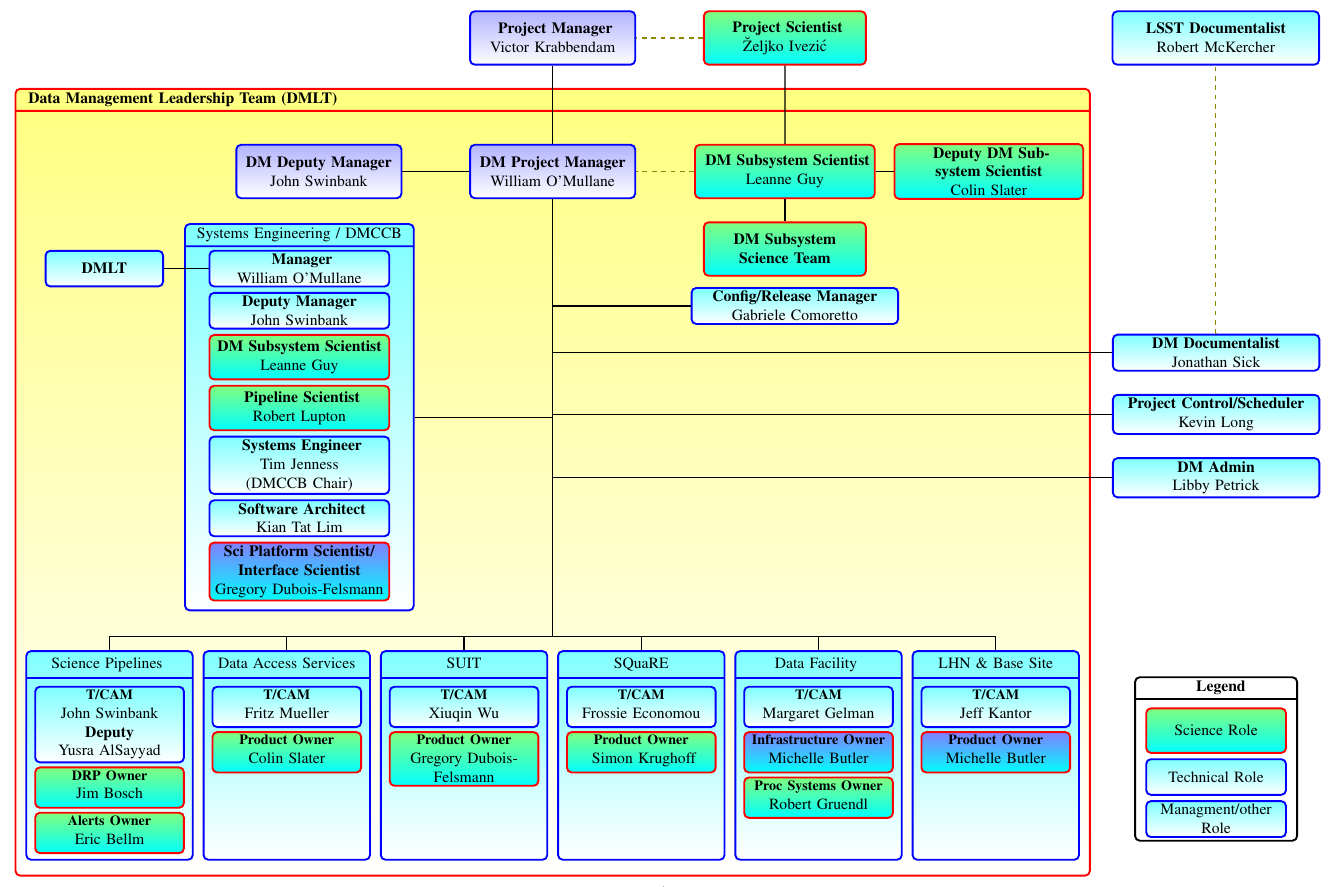
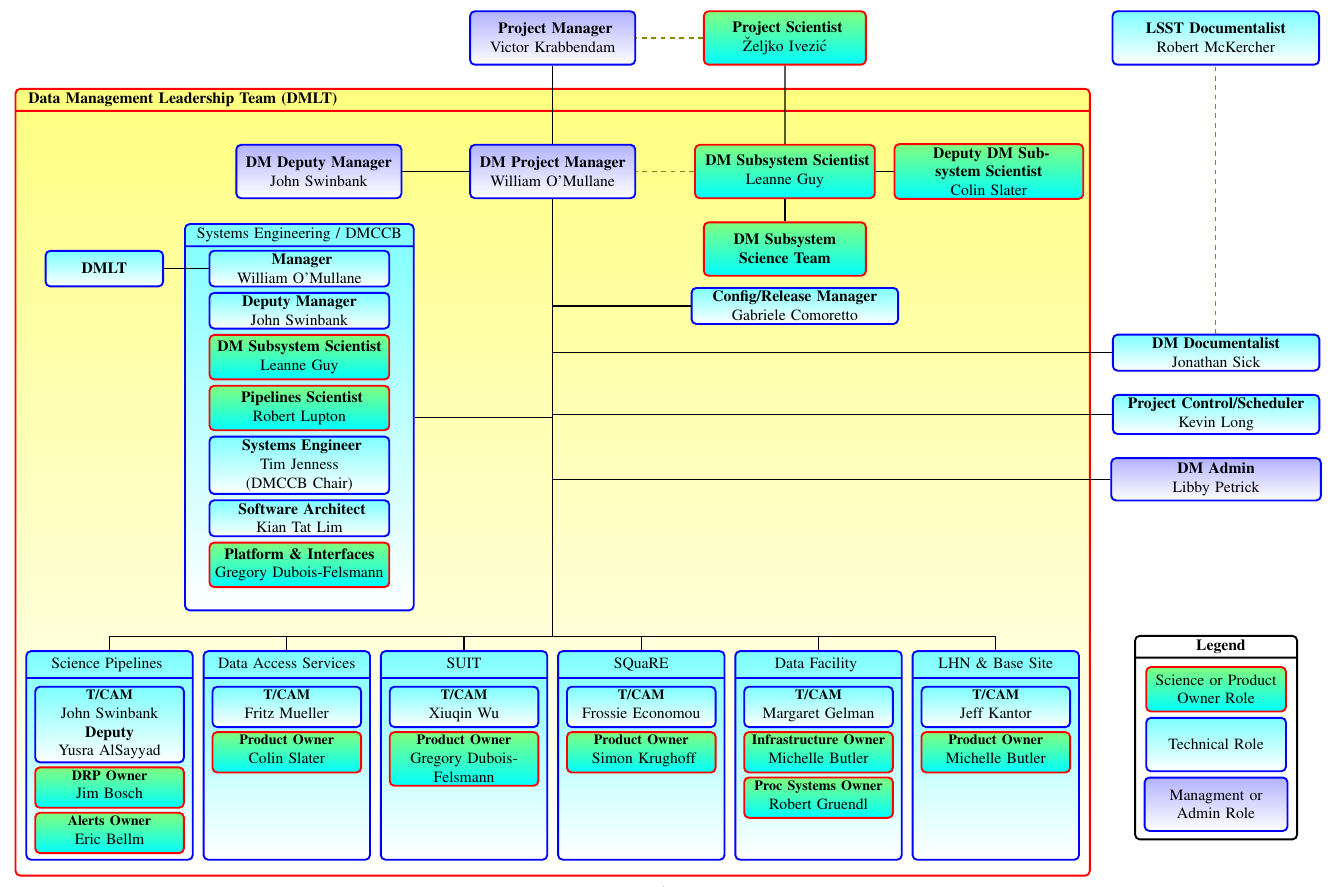
Before and after one commit to lsst-dm/images, a LaTeX document (DmOrg.tex): part of the page, cut so that both start at the same text. Compiled offline with pdfLaTeX.

Commit message:
Tweak DM Org Chart.
- Fix typos;
- More accurate legend;
- Better spacing;
- Don't use colours that we don't define.

```diff
--- a/DmOrg.tex
+++ b/DmOrg.tex
@@ -53,7 +53,7 @@
     \node (pm) [divbox, above=.5cm of dm] {\textbf{ Project Manager} Victor Krabbendam};
     \node (dmps) [psbox, right=1.3cm of dmpm, minimum height=12mm, text width=39mm] {\textbf{ DM Subsystem Scientist}\\ Leanne Guy };
     \node (ddmps) [psbox, right=0.4cm of dmps, minimum height=12mm, text width=41mm] {\textbf{ Deputy DM Subsystem Scientist}\\ Colin Slater };
-    \node (ps) [psbox, right=1.5cm of pm, minimum height=12mm] {\textbf{  Project Scientist}\\ \u{Z}eljko Ivezi\'c};
+    \node (ps) [psbox, right=1.5cm of pm, minimum height=12mm] {\textbf{  Project Scientist}\\ \v{Z}eljko Ivezi\'c};
 
     \node (udmpm) [below=49mm of dmpm, text width=0mm]{};
     \node (udmpm1) [below=24mm of dmpm, text width=0mm]{};
@@ -68,17 +68,17 @@
     \node (man) [mbox, below=6mm of sysengg.north, text width=39mm] {\textbf{ Manager }\\ William O'Mullane };
     \node (dman) [mbox, below=1mm of man, text width=39mm] {\textbf{Deputy Manager}\\ John Swinbank};
     \node (dmsci) [psbox, below=1mm of dman, text width=39mm] {\textbf{DM Subsystem Scientist}\\ Leanne Guy};
-    \node (pipe) [psbox, below=1mm of dmsci, text width=39mm] {\textbf{ Pipeline Scientist}\\ Robert Lupton };
+    \node (pipe) [psbox, below=1mm of dmsci, text width=39mm] {\textbf{ Pipelines Scientist}\\ Robert Lupton };
     \node (syseng) [mbox, below=1mm of pipe, text width=39mm] {\textbf{ Systems Engineer}\\ Tim Jenness (DMCCB Chair)};
     \node (softarc) [mbox, below=1mm of syseng, text width=39mm] {\textbf{ Software Architect}\\ Kian Tat Lim };
-    \node (reqeng) [pobox, below=1mm of softarc, text width=39mm] {\textbf{Sci Platform Scientist/ Interface Scientist}\\ Gregory Dubois-Felsmann  };
+    \node (reqeng) [psbox, below=1mm of softarc, text width=39mm] {\textbf{Platform \& Interfaces }\\ Gregory Dubois-Felsmann  };
 %%%% end SYSENG
 
     \node (cm) [mbox, right=3.1cm of udmpm1.north , text width=45mm] {\textbf{Config/Release Manager }\\ Gabriele Comoretto};
     \node (pconp) [below=5mm of cm] {};
     \node (docu) [mbox, right=70mm of pconp , text width=45mm] {\textbf{DM Documentalist}\\ Jonathan Sick };
     \node (pcon) [mbox, below=5mm of docu , text width=45mm] {\textbf{Project Control/Scheduler }\\ Kevin Long};
-    \node (admin) [mbox, below=5mm of pcon, text width=45mm] {\textbf{DM Admin}\\ Libby Petrick};
+    \node (admin) [divbox, minimum height=0mm, below=5mm of pcon, text width=45mm] {\textbf{DM Admin}\\ Libby Petrick};
 
     \node (pdocu) [mbox, right=5.5cm of ps, text width=45mm, minimum height=12mm] {\textbf{LSST Documentalist}\\ Robert McKercher};
 
@@ -99,24 +99,24 @@
          {Data Facility \strut \nodepart{second} \vspace{39mm}};
 
          \node(dft) [mbox,minimum height=9mm, below=8mm of {infra}.north, text width=32mm] {\parbox[height=6mm]{0pt}{}{\small \bf T/CAM}\\\strut Margaret Gelman };
-         \node(infrapo) [pobox,minimum height=9mm, below=2pt of dft, text width=32mm] {{\small \bf Infrastructure Owner}\\\strut Michelle Butler};
+         \node(infrapo) [psbox,minimum height=9mm, below=2pt of dft, text width=32mm] {{\small \bf Infrastructure Owner}\\\strut Michelle Butler};
          \node(procpo) [psbox,minimum height=9mm, below=2pt of infrapo, text width=32mm] {{\small \bf Proc Systems Owner}\\\strut Robert Gruendl};
 
-	 \dmnode[base right=2mm of infra]{lhn}{LHN \& Base Site}{Jeff Kantor}{Michelle Butler}{pobox} ;
+	 \dmnode[base right=2mm of infra]{lhn}{LHN \& Base Site}{Jeff Kantor}{Michelle Butler}{psbox} ;
 
  %% GROUPS ..
 
     \node (dmsg) [psbox, below=0.5cm of dmps, minimum height=12mm] {\textbf{DM Subsystem Science Team}};
     \node (dmlt) [mbox, left=1cm of man.west , text width=25mm] {\textbf{DMLT }};
 
-%% Legend
-\node (leg) [lbox, below=4cm of admin, text width=35mm,  minimum height=10mm, rectangle split, rectangle split parts=2]
+\node (leg) [lbox, below=3cm of admin, text width=35mm,  minimum height=10mm, rectangle split, rectangle split parts=2]
     { \hspace{0.1cm} \textbf{Legend}
-           \nodepart{second} \vspace{30mm}
+           \nodepart{second} \vspace{39mm}
         };
- \node(snode) [psbox,below=0.7cm of leg.north, text width=30mm] {Science Role};
- \node(pnode) [mbox,below=0.1cm of snode, text width=30mm] {Technical Role};
- \node(mnode) [mbox,below=0.1cm of pnode, text width=30mm] {Managment/other Role};
+ \node(snode) [psbox,below=0.7cm of leg.north, text width=30mm] {Science or Product Owner Role};
+ \node(pnode) [mbox,minimum height=12mm, below=0.1cm of snode, text width=30mm] {Technical Role};
+ \node(mnode) [divbox,below=0.1cm of pnode, text width=30mm] {Managment or
+ Admin Role};
 
    \draw[line] (dmps.south) --  (dmsg.north);
    \draw[line] (dmps.north) --  (ps.south);
```
Also changed, not shown: DmOrg.pdf, DmSSTOrg.pdf.
